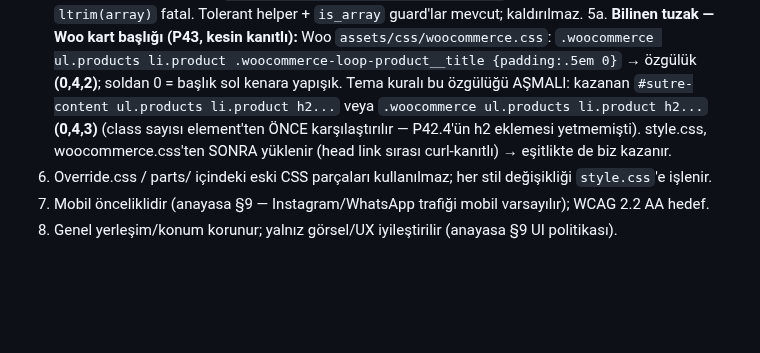
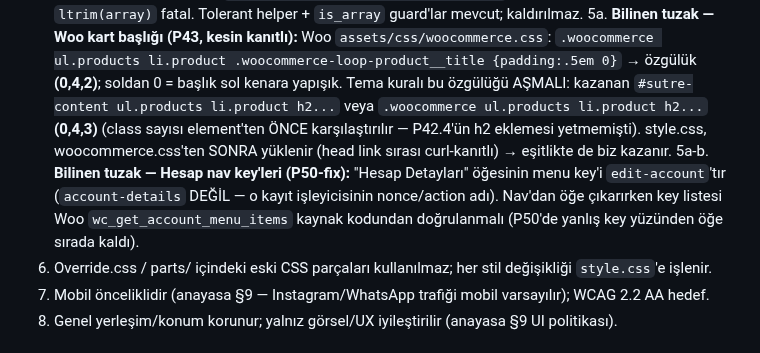
Before and after one commit to salihsungur/sutre, a Markdown page: AGENTS.md, the part around the change. Drawn GitHub-style; blank space fills up the shorter version.

Commit message:
docs(agents): §5a-b nav key tuzağı kaydı (5a geri kuruldu)

```diff
--- a/AGENTS.md
+++ b/AGENTS.md
@@ -127,6 +127,7 @@ staging.sutre.store/
 4. **Bilinen tuzak — Woo blok tema:** Woo 11 klasik şablonlara dönüşü resmen desteklemez ama child `woocommerce/*.php` template hierarchy override'ı çalışır (P29 kanıtlı). Block template-parts ile karışık mimari KURULMAZ.
 5. **Bilinen tuzak — PHP 8.5:** `esc_url(wc_get_page_permalink(...))` array döndürebilir; `ltrim(array)` fatal. Tolerant helper + `is_array` guard'lar mevcut; kaldırılmaz.
 5a. **Bilinen tuzak — Woo kart başlığı (P43, kesin kanıtlı):** Woo `assets/css/woocommerce.css`: `.woocommerce ul.products li.product .woocommerce-loop-product__title {padding:.5em 0}` → özgülük **(0,4,2)**; soldan 0 = başlık sol kenara yapışık. Tema kuralı bu özgülüğü AŞMALI: kazanan `#sutre-content ul.products li.product h2...` veya `.woocommerce ul.products li.product h2...` **(0,4,3)** (class sayısı element'ten ÖNCE karşılaştırılır — P42.4'ün h2 eklemesi yetmemişti). style.css, woocommerce.css'ten SONRA yüklenir (head link sırası curl-kanıtlı) → eşitlikte de biz kazanır.
+5a-b. **Bilinen tuzak — Hesap nav key'leri (P50-fix):** "Hesap Detayları" öğesinin menu key'i `edit-account`'tır (`account-details` DEĞİL — o kayıt işleyicisinin nonce/action adı). Nav'dan öğe çıkarırken key listesi Woo `wc_get_account_menu_items` kaynak kodundan doğrulanmalı (P50'de yanlış key yüzünden öğe sırada kaldı).
 6. Override.css / parts/ içindeki eski CSS parçaları kullanılmaz; her stil değişikliği `style.css`'e işlenir.
 7. Mobil önceliklidir (anayasa §9 — Instagram/WhatsApp trafiği mobil varsayılır); WCAG 2.2 AA hedef.
 8. Genel yerleşim/konum korunur; yalnız görsel/UX iyileştirilir (anayasa §9 UI politikası).
```
